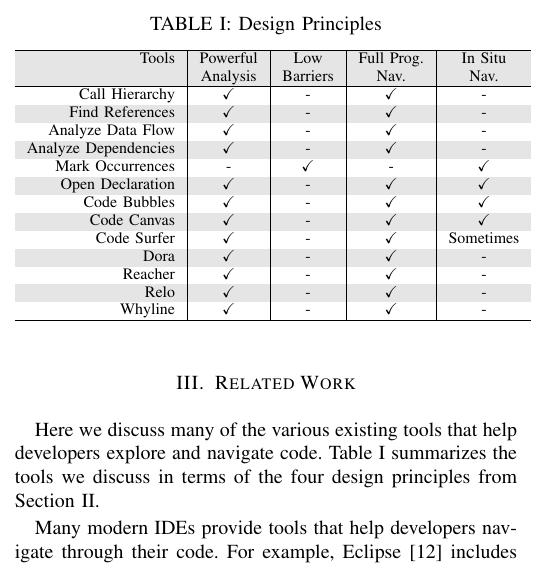
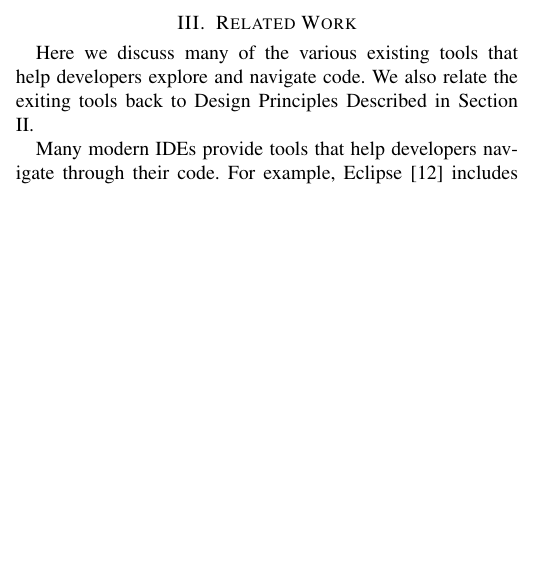
Before and after one commit to DeveloperLiberationFront/Program-Navigation-Plugin, a LaTeX paper (progNav Paper/progNav Paper.tex): part of one column of page 2 of 5, cut at the place of the change, the shorter picture padded with empty space. Compiled offline with pdfLaTeX; a missing font is replaced by an installed copy or a similar font; a LaTeX package or settings file that is missing is left out.

Commit message:
Removing related work table.

```diff
--- a/progNav Paper/progNav Paper.tex
+++ b/progNav Paper/progNav Paper.tex
@@ -155,7 +155,7 @@ When navigation tools present results outside the code, developers are burdened
 \section{Related Work}
 %Summary of related work, including a table evaluating existing %tools on various design principles.
 %Spoiler alert, none of the tools satisfy all of the principles.
-Here we discuss many of the various existing tools that help developers explore and navigate code. Table \ref{table:background} summarizes the tools we discuss in terms of the four design principles from Section \ref{DesignPrinciples}.
+Here we discuss many of the various existing tools that help developers explore and navigate code. We also relate the exiting tools back to Design Principles Described in Section \ref{DesignPrinciples}.
 
 Many modern IDEs provide tools that help developers navigate through their code.
 For example, Eclipse~\cite{Eclipse} includes \emph{Call Hierarchy} and \emph{Find References}.
@@ -179,40 +179,41 @@ These works provide various views of control flow graphs, class and UML-like dia
 To generate accurate visualizations, these types of tools utilize \textit{Powerful Program Analysis}.
 Additionally, most of these tools implement some aspects of \textit{Full Program Navigation}.
 \toolName~differs because from these tools in the way it presents results (\textit{In Situ Navigation}) and because it has \textit{Low Barriers to Invocation}.
-\begin{table}
-	\centering
-	\caption{Design Principles}
-	\begin{tabular}{r|c|c|c|c}
-		\rowcolor{Gray}
-		\hline
-		Tools & Powerful & Low & Full Prog. & In Situ\\
-		\rowcolor{Gray}
-		 & Analysis & Barriers & Nav. & Nav.\\
-		\hline
-		Call Hierarchy & \checkmark & - & \checkmark & -\\
-		\rowcolor{Gray}
-		Find References & \checkmark & - & \checkmark & -\\
-		Analyze Data Flow & \checkmark & - & \checkmark & -\\
-		\rowcolor{Gray}
-		Analyze Dependencies & \checkmark & - & \checkmark & -\\
-		Mark Occurrences & - & \checkmark & - & \checkmark \\
-		\rowcolor{Gray}
-		Open Declaration & \checkmark & - & \checkmark & \checkmark \\
-		Code Bubbles & \checkmark & - & \checkmark & \checkmark \\
-		\rowcolor{Gray}
-		Code Canvas & \checkmark & - & \checkmark & \checkmark \\
-		Code Surfer & \checkmark & - & \checkmark & Sometimes \\
-		\rowcolor{Gray}
-		Dora & \checkmark & - & \checkmark & - \\
-		Reacher & \checkmark & - & \checkmark & - \\
-		\rowcolor{Gray}
-		Relo & \checkmark & - & \checkmark & - \\
-		Whyline & \checkmark & - & \checkmark & - \\
-		\hline
-	\end{tabular}
-	\label{table:background}
-\end{table}
 
+%\begin{table}
+%	\centering
+%	\caption{Design Principles}
+%	\begin{tabular}{r|c|c|c|c}
+%		\rowcolor{Gray}
+%		\hline
+%		Tools & Powerful & Low & Full Prog. & In Situ\\
+%		\rowcolor{Gray}
+%		 & Analysis & Barriers & Nav. & Nav.\\
+%		\hline
+%		Call Hierarchy & \checkmark & - & \checkmark & -\\
+%		\rowcolor{Gray}
+%		Find References & \checkmark & - & \checkmark & -\\
+%		Analyze Data Flow & \checkmark & - & \checkmark & -\\
+%		\rowcolor{Gray}
+%		Analyze Dependencies & \checkmark & - & \checkmark & -\\
+%		Mark Occurrences & - & \checkmark & - & \checkmark \\
+%		\rowcolor{Gray}
+%		Open Declaration & \checkmark & - & \checkmark & \checkmark \\
+%		Code Bubbles & \checkmark & - & \checkmark & \checkmark \\
+%		\rowcolor{Gray}
+%		Code Canvas & \checkmark & - & \checkmark & \checkmark \\
+%		Code Surfer & \checkmark & - & \checkmark & Sometimes \\
+%		\rowcolor{Gray}
+%		Dora & \checkmark & - & \checkmark & - \\
+%		Reacher & \checkmark & - & \checkmark & - \\
+%		\rowcolor{Gray}
+%		Relo & \checkmark & - & \checkmark & - \\
+%		Whyline & \checkmark & - & \checkmark & - \\
+%		\hline
+%	\end{tabular}
+%	\label{table:background}
+%\end{table}
+%
 
 \section{\toolName}
 \toolName~was designed to realize all of the principles described in Section \ref{DesignPrinciples}.
```
